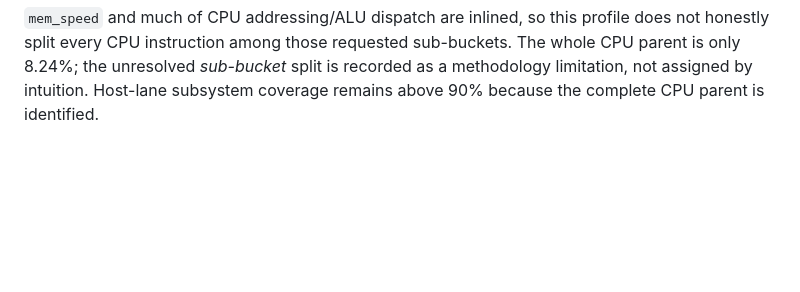
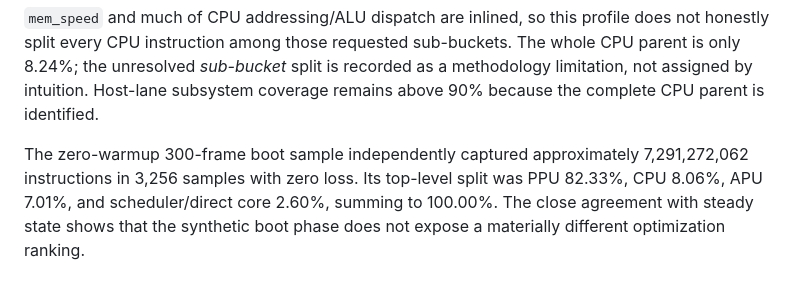
Before and after one commit to preestablished/reference-workload, a Markdown page: docs/emulator-performance-profile-data/synthetic-20260711.md, the part around the change. Drawn GitHub-style; blank space fills up the shorter version.

Commit message:
Add synthetic boot attribution

```diff
--- a/docs/emulator-performance-profile-data/synthetic-20260711.md
+++ b/docs/emulator-performance-profile-data/synthetic-20260711.md
@@ -79,3 +79,9 @@ does not honestly split every CPU instruction among those requested sub-buckets.
 The whole CPU parent is only 8.24%; the unresolved *sub-bucket* split is recorded
 as a methodology limitation, not assigned by intuition. Host-lane subsystem
 coverage remains above 90% because the complete CPU parent is identified.
+
+The zero-warmup 300-frame boot sample independently captured approximately
+7,291,272,062 instructions in 3,256 samples with zero loss. Its top-level split
+was PPU 82.33%, CPU 8.06%, APU 7.01%, and scheduler/direct core 2.60%, summing to
+100.00%. The close agreement with steady state shows that the synthetic boot
+phase does not expose a materially different optimization ranking.
```
Also changed, not shown: docs/emulator-performance-profile.md (+2 -1 lines).
